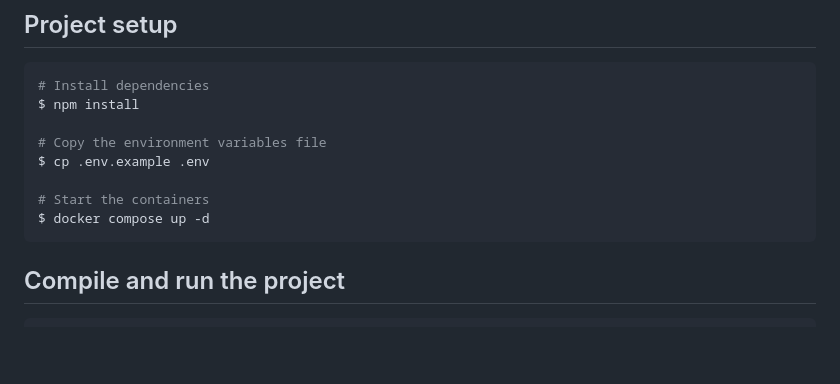
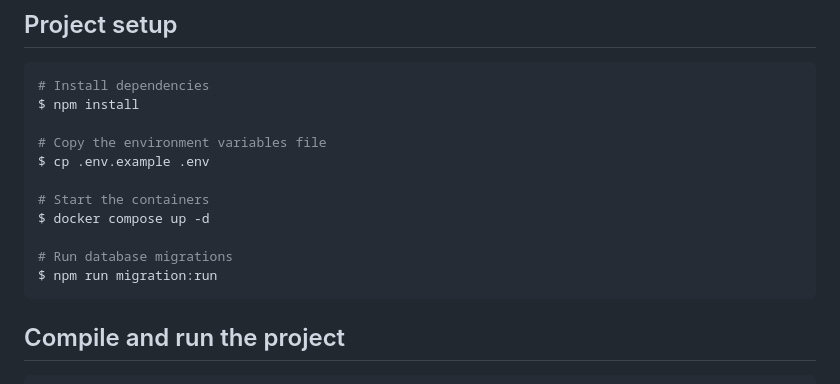
Before and after one commit to Pedroo-Nietoo/Eventer-API, a Markdown page: README.md, the part around the change. Rendered like a GitHub page; blank space fills up the shorter version.

Commit message:
docs: Add migration process to project setup section

````diff
--- a/README.md
+++ b/README.md
@@ -55,6 +55,9 @@ $ cp .env.example .env
 
 # Start the containers
 $ docker compose up -d
+
+# Run database migrations
+$ npm run migration:run
 ```
 
 ## Compile and run the project
````
